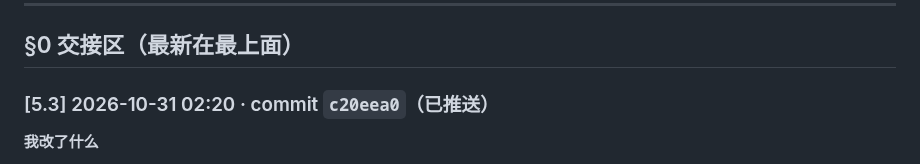
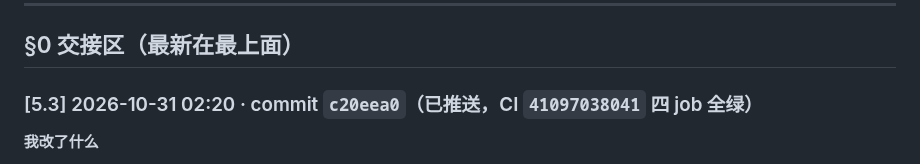
Before and after one commit to HBUTFAKER/new-student-, a Markdown page: docs/phase0/08-implementation-delta.md, the part around the change. Drawn GitHub-style.

Commit message:
docs: 08 §0 [5.3] 头部补 CI run 号（41097038041 四 job 全绿）

```diff
--- a/docs/phase0/08-implementation-delta.md
+++ b/docs/phase0/08-implementation-delta.md
@@ -14,7 +14,7 @@
 
 ## §0 交接区（最新在最上面）
 
-### [5.3] 2026-10-31 02:20 · commit `c20eea0`（已推送）
+### [5.3] 2026-10-31 02:20 · commit `c20eea0`（已推送，CI `41097038041` 四 job 全绿）
 
 **我改了什么**
 
```
